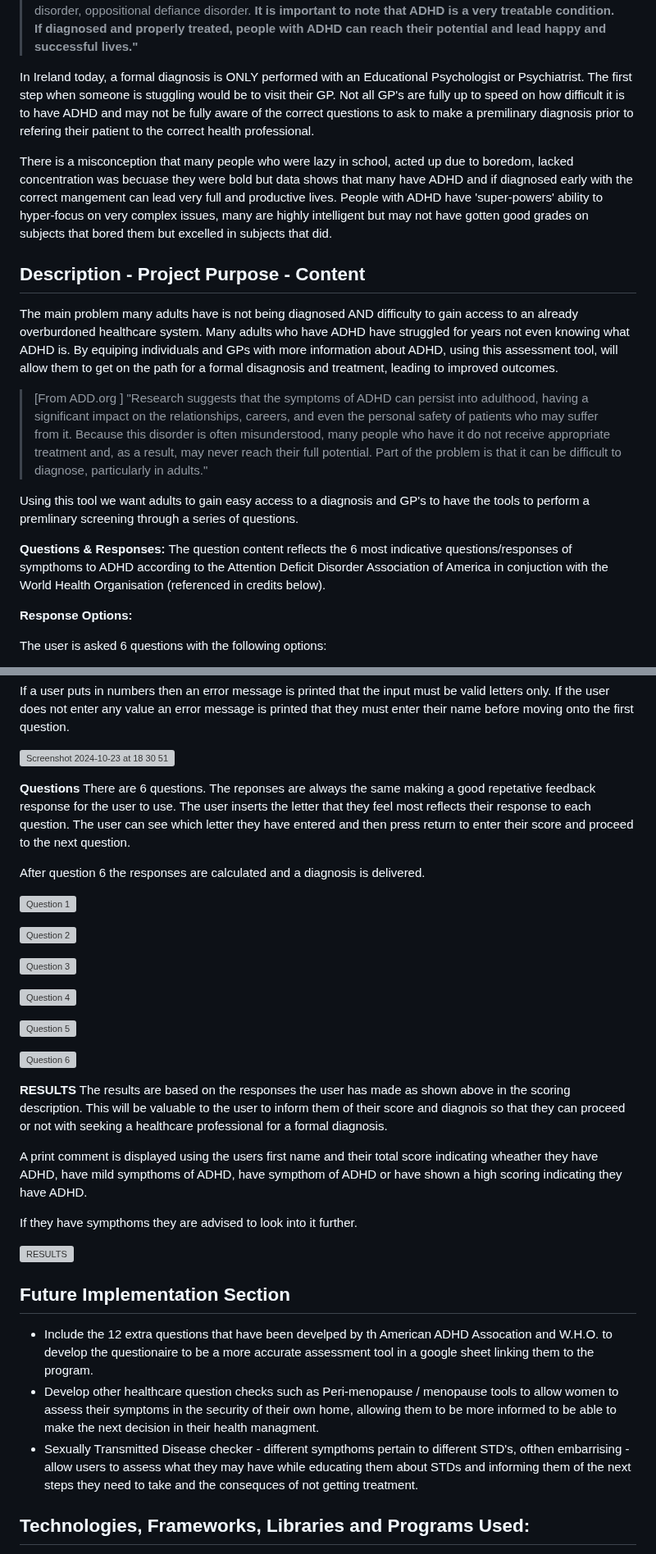
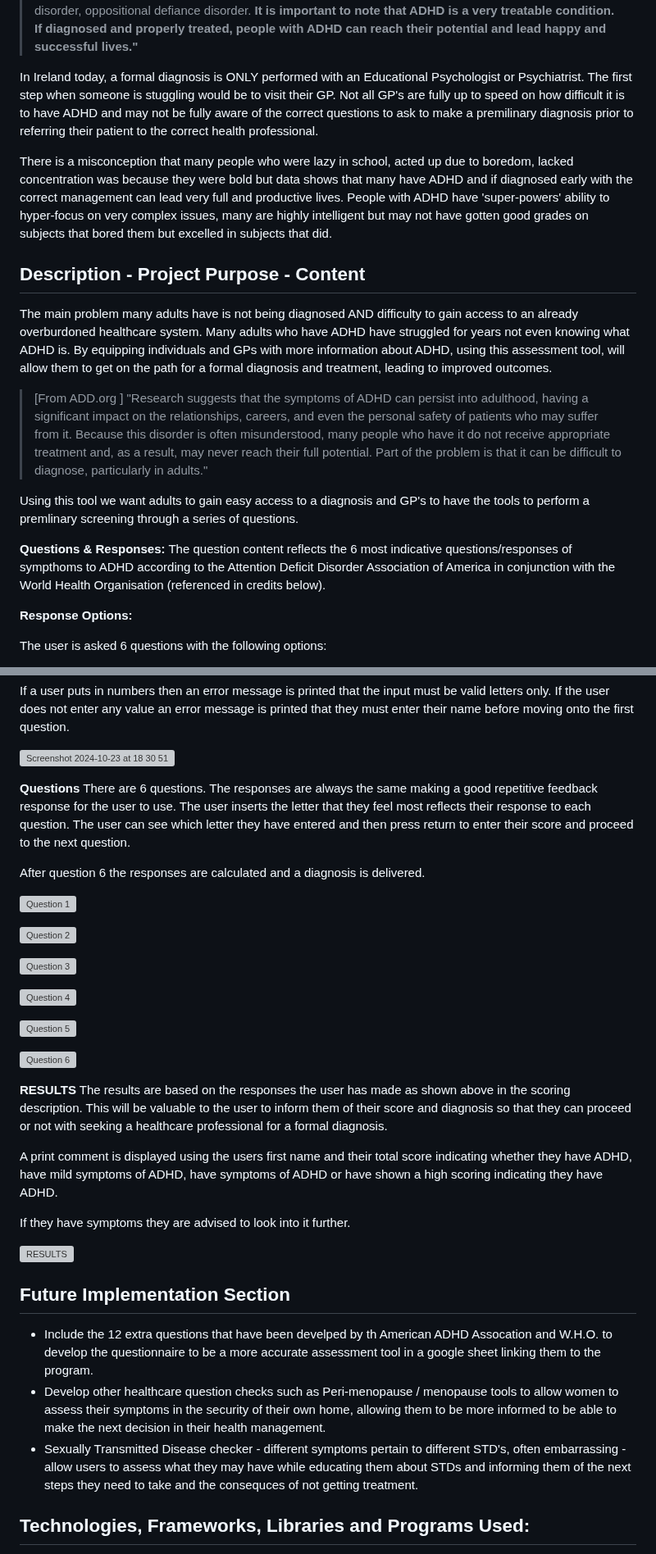
Before and after one commit to Viki-coding/ADHD-Self-Assessment, a Markdown page: README.md, 2 parts joined by grey strips. Shown at 82% size. Drawn GitHub-style; grey boxes are pictures that could not be loaded.

```diff
--- a/README.md
+++ b/README.md
@@ -11,20 +11,20 @@ This program is an ADHD assessment tool for adults.
 > **What is ADHD:** [From ADHD Ireland]
 "ADHD – Attention Deficit Hyperactivity Disorder is a medical/neurobiological condition in which the brain’s neurotransmitter chemicals; noradrenalin and dopamine do not work properly. <b>It is a disorder that, without proper identification, treatment and management, can have serious and long-lasting consequences and/or complications for an individual.  </b> It is a genetic and long-term condition which affects learning and behaviour right through the school years and in many cases beyond into adulthood.  ADHD is a disorder that can co-exist to a greater or lesser degree, with any or other disorders such as dyslexia, autism, learning disorder, dyspraxia, conduct disorder, oppositional defiance disorder.  <b>It is important to note that ADHD is a very treatable condition. If diagnosed and properly treated, people with ADHD can reach their potential and lead happy and successful lives."</b>
 
-In Ireland today, a formal diagnosis is ONLY performed with an Educational Psychologist or Psychiatrist. The first step when someone is stuggling would be to visit their GP.  Not all GP's are fully up to speed on how difficult it is to have ADHD and may not be fully aware of the correct questions to ask to make a premilinary diagnosis prior to refering their patient to the correct health professional.
+In Ireland today, a formal diagnosis is ONLY performed with an Educational Psychologist or Psychiatrist. The first step when someone is stuggling would be to visit their GP.  Not all GP's are fully up to speed on how difficult it is to have ADHD and may not be fully aware of the correct questions to ask to make a premilinary diagnosis prior to referring their patient to the correct health professional.
 
-There is a misconception that many people who were lazy in school, acted up due to boredom, lacked concentration was becuase they were bold but data shows that many have ADHD and if diagnosed early with the correct mangement can lead very full and productive lives.  People with ADHD have 'super-powers' ability to hyper-focus on very complex issues, many are highly intelligent but may not have gotten good grades on subjects that bored them but excelled in subjects that did.
+There is a misconception that many people who were lazy in school, acted up due to boredom, lacked concentration was because they were bold but data shows that many have ADHD and if diagnosed early with the correct management can lead very full and productive lives.  People with ADHD have 'super-powers' ability to hyper-focus on very complex issues, many are highly intelligent but may not have gotten good grades on subjects that bored them but excelled in subjects that did.
 
 <h2>Description - Project Purpose - Content </h2>
 
-The main problem many adults have is not being diagnosed AND difficulty to gain access to an already overburdoned healthcare system.  Many adults who have ADHD have struggled for years not even knowing what ADHD is.  By equiping individuals and GPs with more information about ADHD, using this assessment tool, will allow them to get on the path for a formal disagnosis and treatment, leading to improved outcomes.
+The main problem many adults have is not being diagnosed AND difficulty to gain access to an already overburdoned healthcare system.  Many adults who have ADHD have struggled for years not even knowing what ADHD is.  By equipping individuals and GPs with more information about ADHD, using this assessment tool, will allow them to get on the path for a formal diagnosis and treatment, leading to improved outcomes.
 
 >  [From ADD.org ] "Research suggests that the symptoms of ADHD can persist into adulthood, having a significant impact on the relationships, careers, and even the personal safety of patients who may suffer from it. Because this disorder is often misunderstood, many people who have it do not receive appropriate treatment and, as a result, may never reach their full potential. Part of the problem is that it can be difficult to diagnose, particularly in adults."
 
 Using this tool we want adults to gain easy access to a diagnosis and GP's to have the tools to perform a premlinary screening through a series of questions.
 
 **Questions & Responses:**
-The question content reflects the 6 most indicative questions/responses of sympthoms to ADHD according to the Attention Deficit Disorder Association of America in conjuction with the World Health Organisation (referenced in credits below).
+The question content reflects the 6 most indicative questions/responses of sympthoms to ADHD according to the Attention Deficit Disorder Association of America in conjunction with the World Health Organisation (referenced in credits below).
 
 <b>Response Options:</b>
 
@@ -120,7 +120,7 @@ If a user puts in numbers then an error message is printed that the input must b
 
 
 **Questions**
-There are 6 questions.  The reponses are always the same making a good repetative feedback response for the user to use. The user inserts the letter that they feel most reflects their response to each question.  The user can see which letter they have entered and then press return to enter their score and proceed to the next question.
+There are 6 questions.  The responses are always the same making a good repetitive feedback response for the user to use. The user inserts the letter that they feel most reflects their response to each question.  The user can see which letter they have entered and then press return to enter their score and proceed to the next question.
 
 After question 6 the responses are calculated and a diagnosis is delivered.
 
@@ -139,19 +139,19 @@ After question 6 the responses are calculated and a diagnosis is delivered.
 
 
 **RESULTS**
-The results are based on the responses the user has made as shown above in the scoring description. This will be valuable to the user to inform them of their score and diagnois so that they can proceed or not with seeking a healthcare professional for a formal diagnosis.
+The results are based on the responses the user has made as shown above in the scoring description. This will be valuable to the user to inform them of their score and diagnosis so that they can proceed or not with seeking a healthcare professional for a formal diagnosis.
 
-A print comment is displayed using the users first name and their total score indicating wheather they have ADHD, have mild sympthoms of ADHD, have sympthom of ADHD or have shown a high scoring indicating they have ADHD.
+A print comment is displayed using the users first name and their total score indicating whether they have ADHD, have mild symptoms of ADHD, have symptoms of ADHD or have shown a high scoring indicating they have ADHD.
 
-If they have sympthoms they are advised to look into it further.
+If they have symptoms they are advised to look into it further.
 
 ![RESULTS](https://github.com/user-attachments/assets/01fcc25c-8df1-422e-b7e6-dd6096490a2f)
 
 <h2>Future Implementation Section</h2>
 
- - Include the 12 extra questions that have been develped by th American ADHD Assocation and W.H.O. to develop the questionaire to be a more accurate assessment tool in a google sheet linking them to the program.
- - Develop other healthcare question checks such as Peri-menopause / menopause tools to allow women to assess their symptoms in the security of their own home, allowing them to be more informed to be able to make the next decision in their health managment.
- - Sexually Transmitted Disease checker - different sympthoms pertain to different STD's, ofthen embarrising - allow users to assess what they may have while educating them about STDs and informing them of the next steps they need to take and the consequces of not getting treatment.
+ - Include the 12 extra questions that have been develped by th American ADHD Assocation and W.H.O. to develop the questionnaire to be a more accurate assessment tool in a google sheet linking them to the program.
+ - Develop other healthcare question checks such as Peri-menopause / menopause tools to allow women to assess their symptoms in the security of their own home, allowing them to be more informed to be able to make the next decision in their health management.
+ - Sexually Transmitted Disease checker - different symptoms pertain to different STD's, often embarrassing - allow users to assess what they may have while educating them about STDs and informing them of the next steps they need to take and the consequces of not getting treatment.
 
 
 <h2>Technologies, Frameworks, Libraries and Programs Used:</h2>
```
Also changed, not shown: other parts of README.md (+21 -21 lines).
